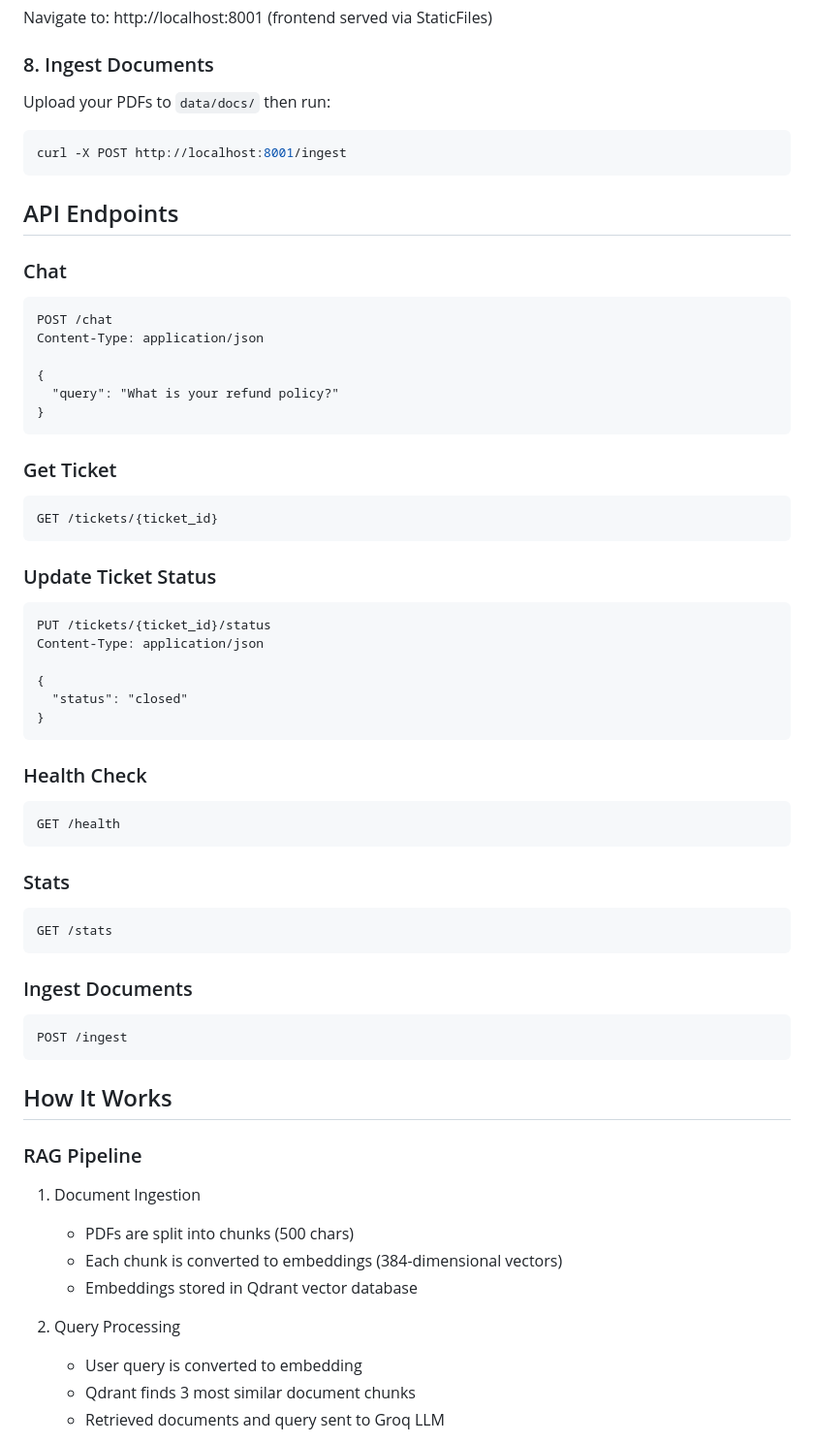
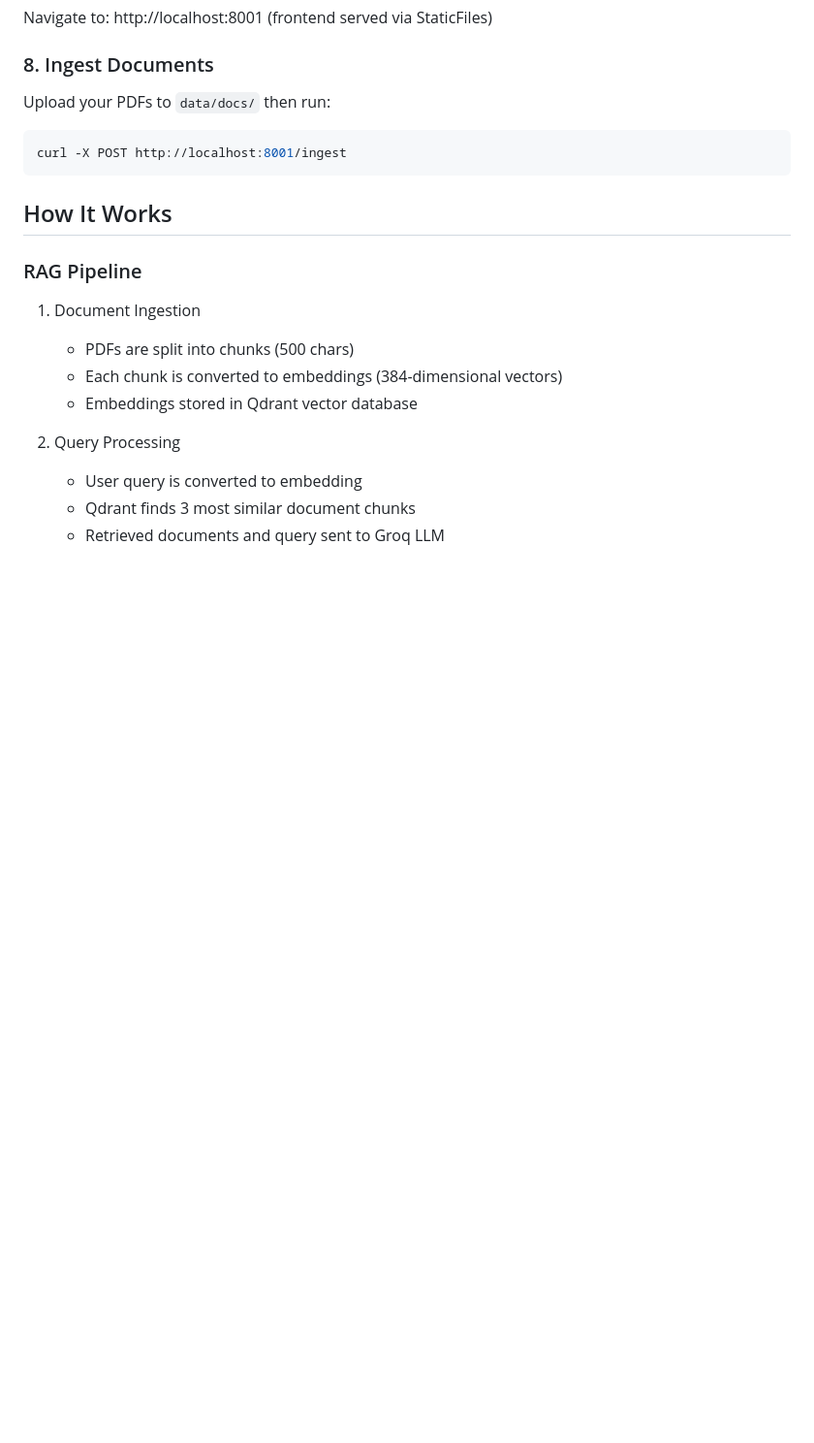
Before and after one commit to Manav129/RAG-CHATBOT, a Markdown page: README.md, the part around one of its changes. Shown at 97% size. Drawn GitHub-style; blank space fills up the shorter version.

````diff
--- a/README.md
+++ b/README.md
@@ -136,47 +136,7 @@ Upload your PDFs to `data/docs/` then run:
 curl -X POST http://localhost:8001/ingest
 ```
 
-## API Endpoints
 
-### Chat
-```http
-POST /chat
-Content-Type: application/json
-
-{
-  "query": "What is your refund policy?"
-}
-```
-
-### Get Ticket
-```http
-GET /tickets/{ticket_id}
-```
-
-### Update Ticket Status
-```http
-PUT /tickets/{ticket_id}/status
-Content-Type: application/json
-
-{
-  "status": "closed"
-}
-```
-
-### Health Check
-```http
-GET /health
-```
-
-### Stats
-```http
-GET /stats
-```
-
-### Ingest Documents
-```http
-POST /ingest
-```
 
 ## How It Works
 
````
Also changed, not shown: other parts of README.md (+0 -77 lines).
